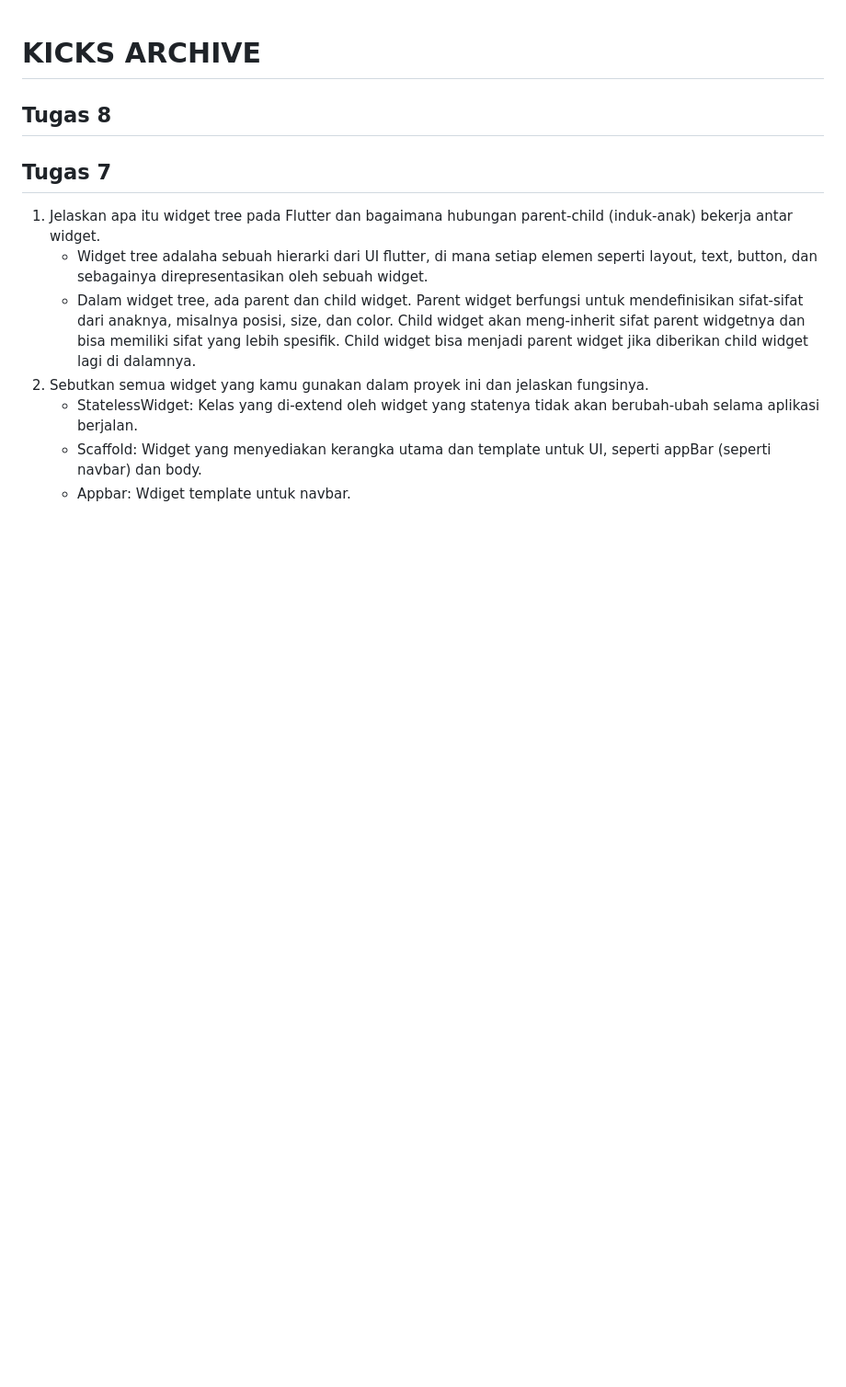
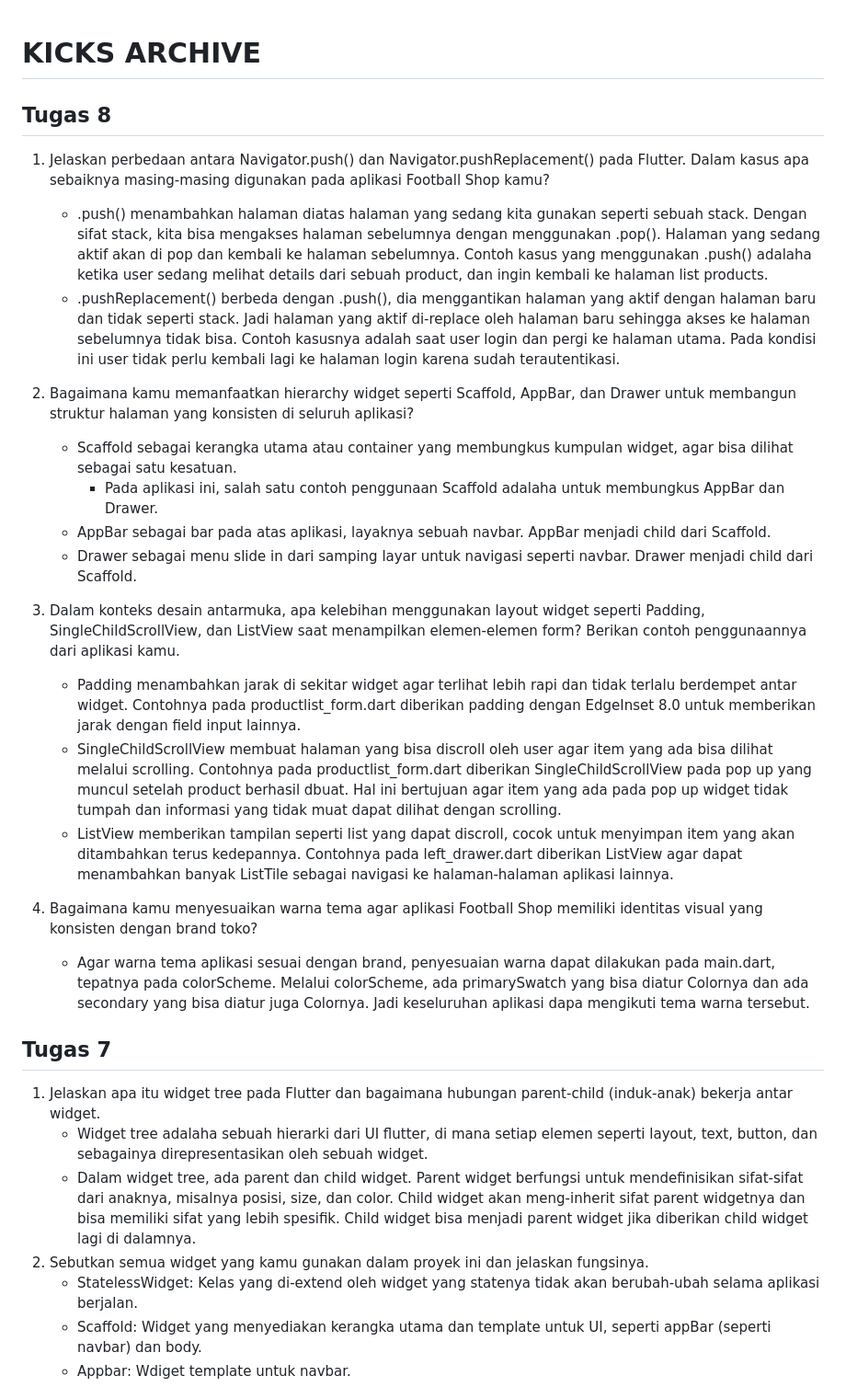
Before and after one commit to soyuznikhi/Kicks-Archive-Mobile, a Markdown page: README.md, the part around the change. Shown at 92% size. Drawn GitHub-style; blank space fills up the shorter version.

Commit message:
edit readme tugas 8

```diff
--- a/README.md
+++ b/README.md
@@ -1,7 +1,23 @@
 # **KICKS ARCHIVE**
 
 ## Tugas 8
+1. Jelaskan perbedaan antara Navigator.push() dan Navigator.pushReplacement() pada Flutter. Dalam kasus apa sebaiknya masing-masing digunakan pada aplikasi Football Shop kamu?
+   - .push() menambahkan halaman diatas halaman yang sedang kita gunakan seperti sebuah stack. Dengan sifat stack, kita bisa mengakses halaman sebelumnya dengan menggunakan .pop(). Halaman yang sedang aktif akan di pop dan kembali ke halaman sebelumnya. Contoh kasus yang menggunakan .push() adalaha ketika user sedang melihat details dari sebuah product, dan ingin kembali ke halaman list products.
+   - .pushReplacement() berbeda dengan .push(), dia menggantikan halaman yang aktif dengan halaman baru dan tidak seperti stack. Jadi halaman yang aktif di-replace oleh halaman baru sehingga akses ke halaman sebelumnya tidak bisa. Contoh kasusnya adalah saat user login dan pergi ke halaman utama. Pada kondisi ini user tidak perlu kembali lagi ke halaman login karena sudah terautentikasi.
 
+2. Bagaimana kamu memanfaatkan hierarchy widget seperti Scaffold, AppBar, dan Drawer untuk membangun struktur halaman yang konsisten di seluruh aplikasi?
+   - Scaffold sebagai kerangka utama atau container yang membungkus kumpulan widget, agar bisa dilihat sebagai satu kesatuan.
+     - Pada aplikasi ini, salah satu contoh penggunaan Scaffold adalaha untuk membungkus AppBar dan Drawer.
+   - AppBar sebagai bar pada atas aplikasi, layaknya sebuah navbar. AppBar menjadi child dari Scaffold.
+   - Drawer sebagai menu slide in dari samping layar untuk navigasi seperti navbar. Drawer menjadi child dari Scaffold.
+
+3. Dalam konteks desain antarmuka, apa kelebihan menggunakan layout widget seperti Padding, SingleChildScrollView, dan ListView saat menampilkan elemen-elemen form? Berikan contoh penggunaannya dari aplikasi kamu.
+   - Padding menambahkan jarak di sekitar widget agar terlihat lebih rapi dan tidak terlalu berdempet antar widget. Contohnya pada productlist_form.dart diberikan padding dengan EdgeInset 8.0 untuk memberikan jarak dengan field input lainnya.
+   - SingleChildScrollView membuat halaman yang bisa discroll oleh user agar item yang ada bisa dilihat melalui scrolling. Contohnya pada productlist_form.dart diberikan SingleChildScrollView pada pop up yang muncul setelah product berhasil dbuat. Hal ini bertujuan agar item yang ada pada pop up widget tidak tumpah dan informasi yang tidak muat dapat dilihat dengan scrolling.
+   - ListView memberikan tampilan seperti list yang dapat discroll, cocok untuk menyimpan item yang akan ditambahkan terus kedepannya. Contohnya pada left_drawer.dart diberikan ListView agar dapat menambahkan banyak ListTile sebagai navigasi ke halaman-halaman aplikasi lainnya.
+
+4. Bagaimana kamu menyesuaikan warna tema agar aplikasi Football Shop memiliki identitas visual yang konsisten dengan brand toko?
+   - Agar warna tema aplikasi sesuai dengan brand, penyesuaian warna dapat dilakukan pada main.dart, tepatnya pada colorScheme. Melalui colorScheme, ada primarySwatch yang bisa diatur Colornya dan ada secondary yang bisa diatur juga Colornya. Jadi keseluruhan aplikasi dapa mengikuti tema warna tersebut.
 
 ## Tugas 7
 1.  Jelaskan apa itu widget tree pada Flutter dan bagaimana hubungan parent-child (induk-anak) bekerja antar widget.
```
